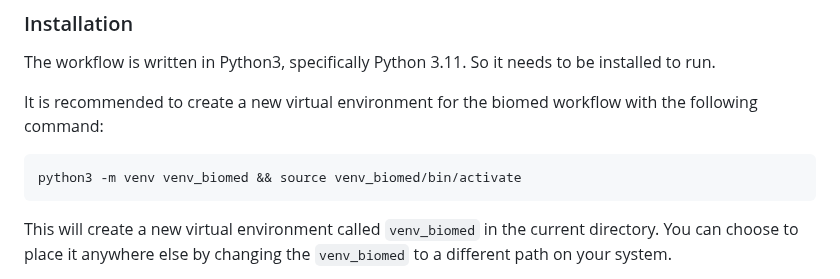
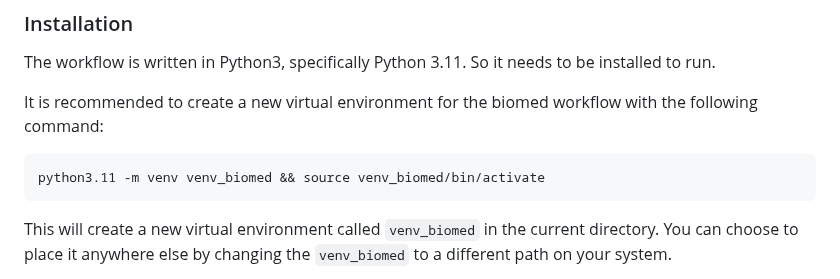
Before and after one commit to Curtin-Open-Knowledge-Initiative/dashboard-queries-biomedical, a Markdown page: biomed/README.md, the part around the change. GitHub-like rendering.

Commit message:
venv command update

````diff
--- a/biomed/README.md
+++ b/biomed/README.md
@@ -13,7 +13,7 @@ The workflow is written in Python3, specifically Python 3.11. So it needs to be
 
 It is recommended to create a new virtual environment for the biomed workflow with the following command:
 ```bash
-python3 -m venv venv_biomed && source venv_biomed/bin/activate
+python3.11 -m venv venv_biomed && source venv_biomed/bin/activate
 ```
 This will create a new virtual environment called `venv_biomed` in the current directory. You can choose to place it anywhere else by changing the `venv_biomed` to a different path on your system.
 
````
